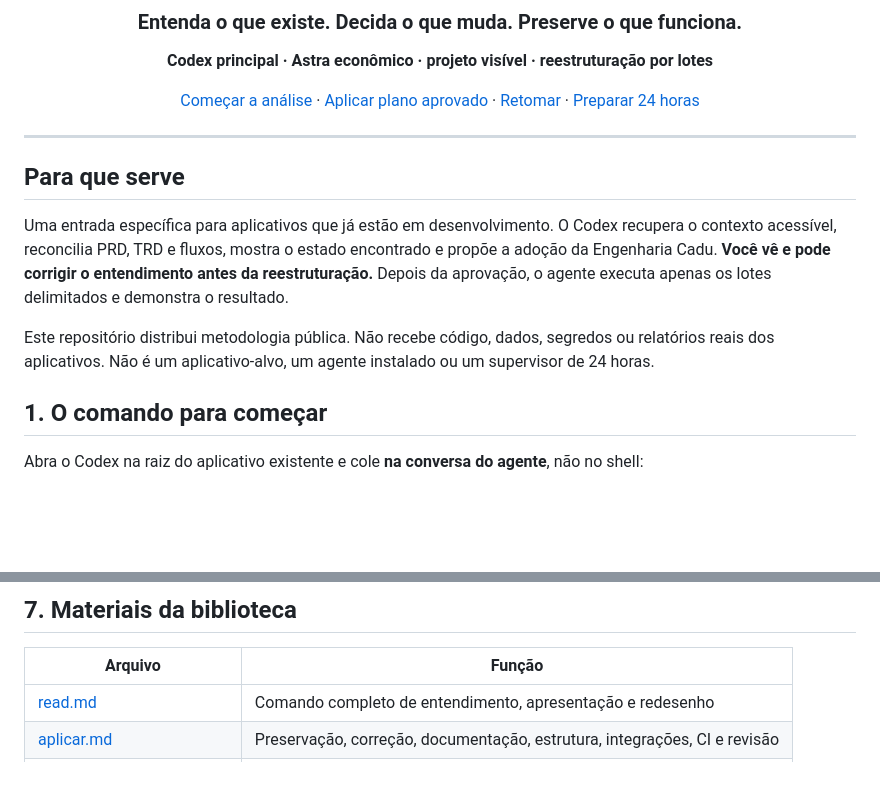
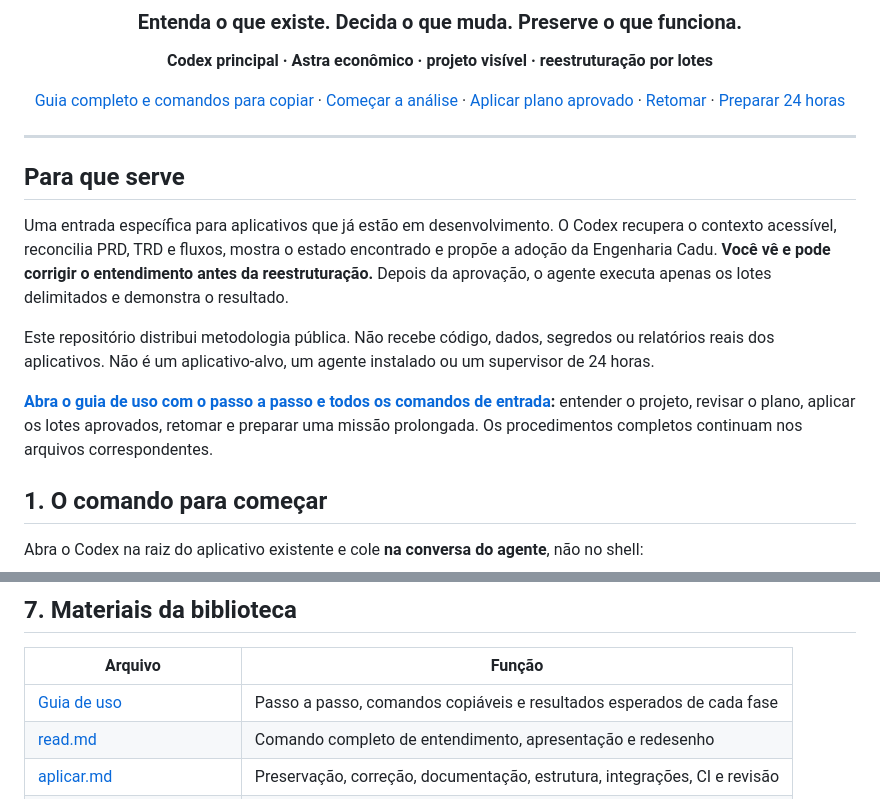
Before and after one commit to carlosemox/engenharia-cadu-adocao, a Markdown page: README.md, 2 parts joined by grey strips. GitHub-like rendering; blank space fills up the shorter version.

Commit message:
docs: destaca guia único com os comandos copiáveis de adoção

```diff
--- a/README.md
+++ b/README.md
@@ -6,7 +6,7 @@
 
 **Codex principal · Astra econômico · projeto visível · reestruturação por lotes**
 
-[Começar a análise](read.md) · [Aplicar plano aprovado](aplicar.md) · [Retomar](retomar.md) · [Preparar 24 horas](24h.md)
+[Guia completo e comandos para copiar](GUIA_DE_USO.md) · [Começar a análise](read.md) · [Aplicar plano aprovado](aplicar.md) · [Retomar](retomar.md) · [Preparar 24 horas](24h.md)
 
 </div>
 
@@ -17,6 +17,8 @@
 Uma entrada específica para aplicativos que já estão em desenvolvimento. O Codex recupera o contexto acessível, reconcilia PRD, TRD e fluxos, mostra o estado encontrado e propõe a adoção da Engenharia Cadu. **Você vê e pode corrigir o entendimento antes da reestruturação.** Depois da aprovação, o agente executa apenas os lotes delimitados e demonstra o resultado.
 
 Este repositório distribui metodologia pública. Não recebe código, dados, segredos ou relatórios reais dos aplicativos. Não é um aplicativo-alvo, um agente instalado ou um supervisor de 24 horas.
+
+**[Abra o guia de uso com o passo a passo e todos os comandos de entrada](GUIA_DE_USO.md):** entender o projeto, revisar o plano, aplicar os lotes aprovados, retomar e preparar uma missão prolongada. Os procedimentos completos continuam nos arquivos correspondentes.
 
 ## 1. O comando para começar
 
@@ -105,6 +107,7 @@ Sem supervisor real, a saída correta é `RUNTIME_AUSENTE`/`NOT_STARTED` com pla
 
 | Arquivo | Função |
 |---|---|
+| [Guia de uso](GUIA_DE_USO.md) | Passo a passo, comandos copiáveis e resultados esperados de cada fase |
 | [read.md](read.md) | Comando completo de entendimento, apresentação e redesenho |
 | [aplicar.md](aplicar.md) | Preservação, correção, documentação, estrutura, integrações, CI e revisão |
 | [SUPABASE.md](SUPABASE.md) | Fronteiras de dados, identidade, RLS, migrations, backups e transição |
```
